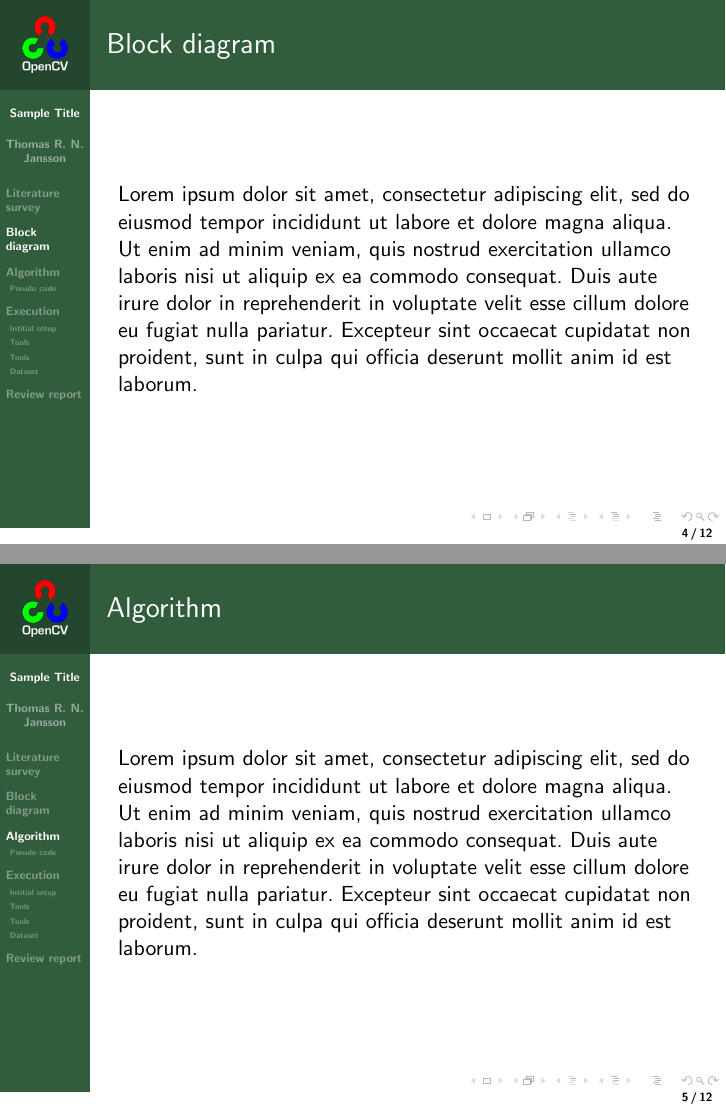
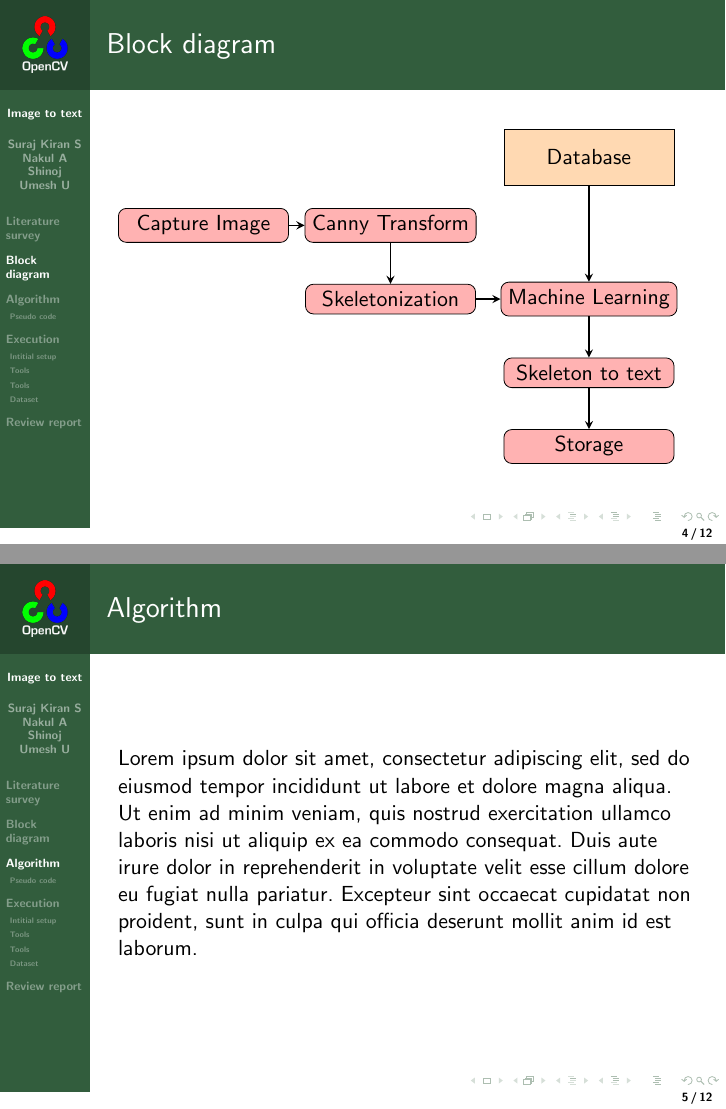
Before and after one commit to asp1122/imagetotext, LaTeX slides (latex/review_1/main.tex): pages 4 and 5 of 13, joined at a grey line. Compiled offline with pdfLaTeX.

Commit message:
block diagram added
1 st review

```diff
--- a/latex/review_1/main.tex
+++ b/latex/review_1/main.tex
@@ -7,6 +7,8 @@
 \usepackage{url}
 \usepackage{srcltx}
 \usepackage{hyperref}
+\usepackage{tikz}
+\usetikzlibrary{shapes.geometric, arrows}
 
 \definecolor{kugreen}{RGB}{50,93,61}
 \definecolor{kugreenlys}{RGB}{132,158,139}
@@ -25,10 +27,10 @@
 
 \logo{\includegraphics[width=0.8cm]{KULogo}}
 %\useoutertheme{infolines}
-\title{Sample Title}
-\author{Thomas R. N. Jansson}
-\institute{Niels Bohr Institute \\ University of Copenhagen}
-\date{6 June 2014}
+\title{Image to text}
+\author{Suraj Kiran S \\ Nakul A \\ Shinoj \\ Umesh U}
+\institute{Government Engineering College, \\Sreekrishnapuram}
+\date{}
 
 
 
@@ -52,7 +54,25 @@ Lorem ipsum dolor sit amet, consectetur adipiscing elit, sed do eiusmod tempor i
 
 \frame{
 \frametitle{Block diagram}
-Lorem ipsum dolor sit amet, consectetur adipiscing elit, sed do eiusmod tempor incididunt ut labore et dolore magna aliqua. Ut enim ad minim veniam, quis nostrud exercitation ullamco laboris nisi ut aliquip ex ea commodo consequat. Duis aute irure dolor in reprehenderit in voluptate velit esse cillum dolore eu fugiat nulla pariatur. Excepteur sint occaecat cupidatat non proident, sunt in culpa qui officia deserunt mollit anim id est laborum.
+	\tikzstyle{box} = [rectangle, rounded corners, minimum width=3cm, minimum height=.5cm,text centered, draw=black, fill=red!30]
+	\tikzstyle{square} = [rectangle, minimum width=3cm, minimum height=1cm, text centered, draw=black, fill=orange!30]
+	\tikzstyle{arrow} = [thick,->,>=stealth]
+	\begin{tikzpicture}[node distance=1.3cm]
+	\node (1) [box] {Capture Image};
+	\node (2) [box, right of=1,xshift=2cm] {Canny Transform};
+	\node (3) [box, below of=2] {Skeletonization };
+	\node (database) [square, right of=3,xshift=2.2cm,yshift=2.5cm] {Database };
+	\node (4) [box, right of=3,xshift=2.2cm] {Machine Learning};
+	\node (5) [box, below of=4] {Skeleton to text};
+	\node (6) [box, below of=5] {Storage};
+	\draw [arrow] (1) -- (2);
+	\draw [arrow] (2) -- (3);
+	\draw [arrow] (3) -- (4);
+	\draw [arrow] (4) -- (5);
+	\draw [arrow] (5) -- (6);
+	\draw [arrow] (database) -- (4);
+
+	\end{tikzpicture}
 }
 \section{Algorithm}
 
```
Also changed, not shown: latex/review_1/main.pdf, 3 other files.
